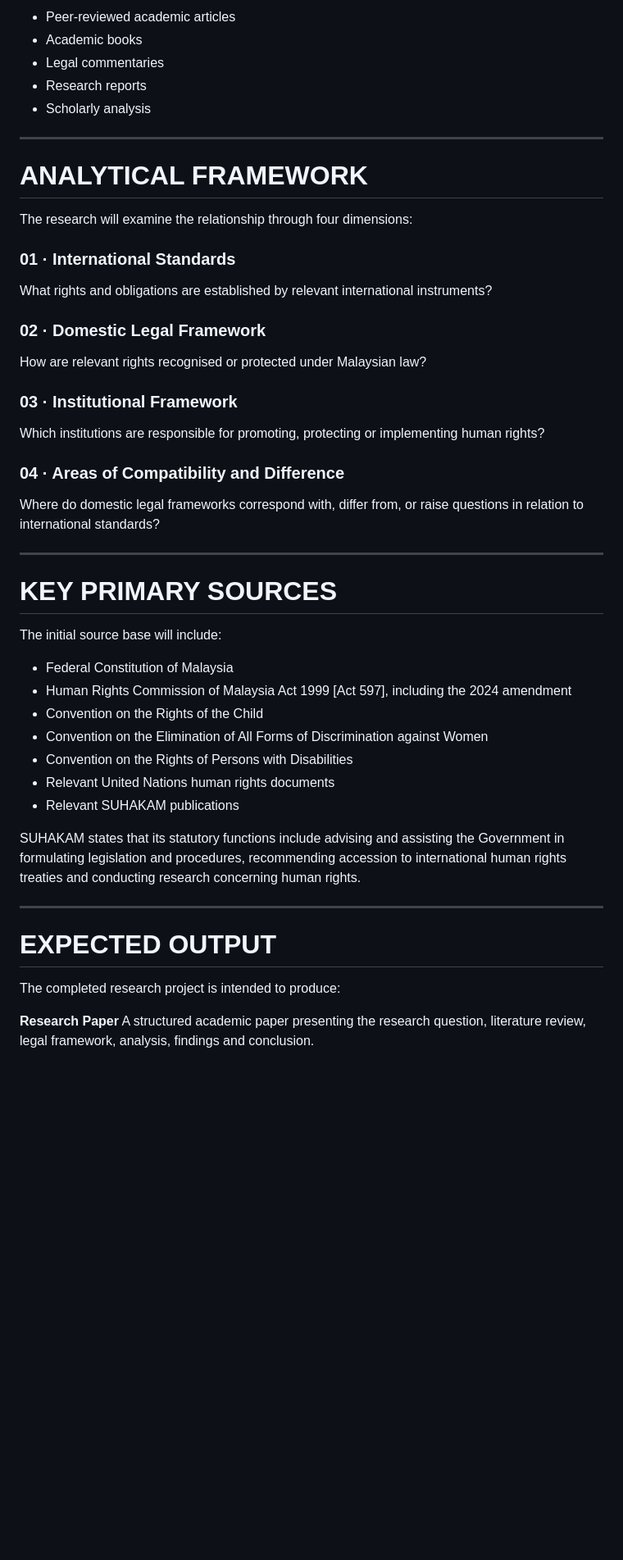
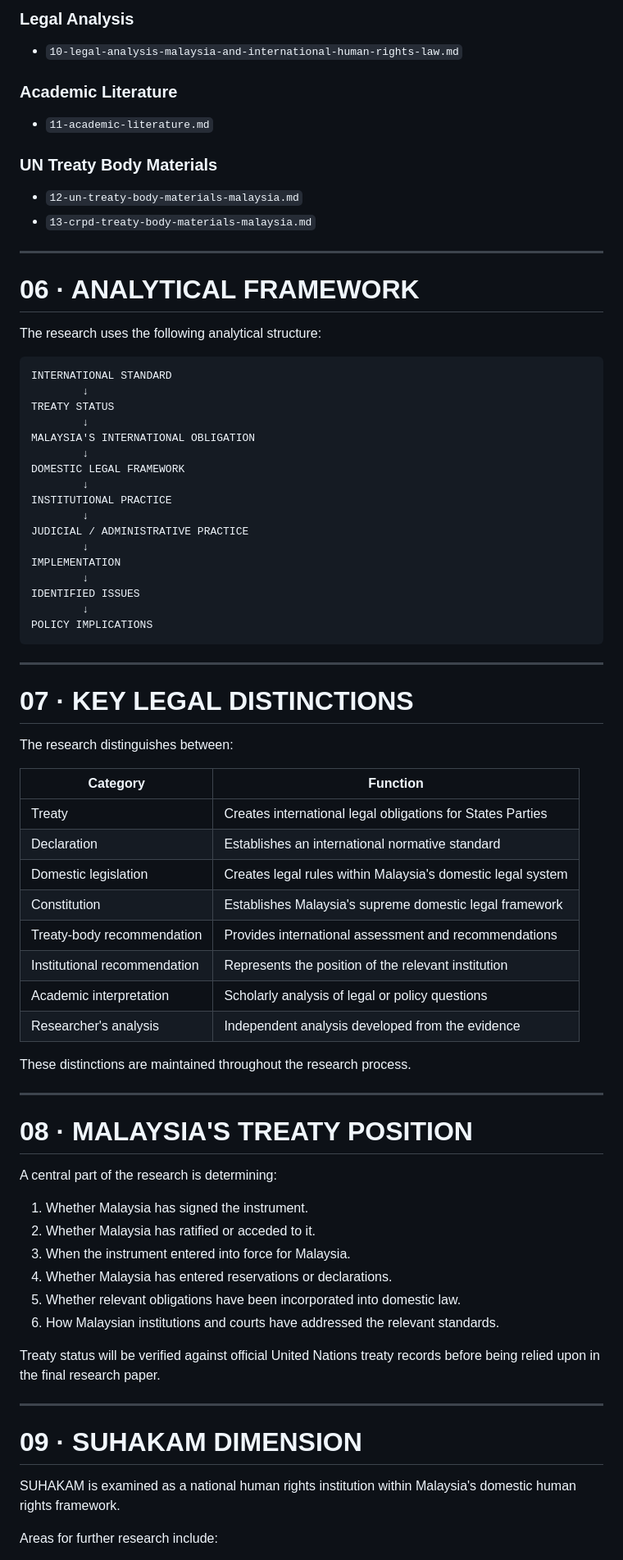
Before and after one commit to FATHI123-droid/MUHAMMAD-FATHI-DURAINI, a Markdown page: research/malaysia-international-human-rights-law/README.md, the part around one of its changes. Shown at 82% size. GitHub-like rendering; blank space fills up the shorter version.

````diff
--- a/research/malaysia-international-human-rights-law/README.md
+++ b/research/malaysia-international-human-rights-law/README.md
@@ -96,54 +126,81 @@ Supporting materials may include:
 
-* Peer-reviewed academic articles
-* Academic books
-* Legal commentaries
-* Research reports
-* Scholarly analysis
+### Legal Analysis
+
+- `10-legal-analysis-malaysia-and-international-human-rights-law.md`
+
+### Academic Literature
+
+- `11-academic-literature.md`
+
+### UN Treaty Body Materials
+
+- `12-un-treaty-body-materials-malaysia.md`
+- `13-crpd-treaty-body-materials-malaysia.md`
 
 ---
 
-# ANALYTICAL FRAMEWORK
+# 06 · ANALYTICAL FRAMEWORK
 
-The research will examine the relationship through four dimensions:
+The research uses the following analytical structure:
 
-### 01 · International Standards
+```text
+INTERNATIONAL STANDARD
+        ↓
+TREATY STATUS
+        ↓
+MALAYSIA'S INTERNATIONAL OBLIGATION
+        ↓
+DOMESTIC LEGAL FRAMEWORK
+        ↓
+INSTITUTIONAL PRACTICE
+        ↓
+JUDICIAL / ADMINISTRATIVE PRACTICE
+        ↓
+IMPLEMENTATION
+        ↓
+IDENTIFIED ISSUES
+        ↓
+POLICY IMPLICATIONS
+```
+---
 
-What rights and obligations are established by relevant international instruments?
+# 07 · KEY LEGAL DISTINCTIONS
 
-### 02 · Domestic Legal Framework
+The research distinguishes between:
 
-How are relevant rights recognised or protected under Malaysian law?
+| Category | Function |
+|---|---|
+| Treaty | Creates international legal obligations for States Parties |
+| Declaration | Establishes an international normative standard |
+| Domestic legislation | Creates legal rules within Malaysia's domestic legal system |
+| Constitution | Establishes Malaysia's supreme domestic legal framework |
+| Treaty-body recommendation | Provides international assessment and recommendations |
+| Institutional recommendation | Represents the position of the relevant institution |
+| Academic interpretation | Scholarly analysis of legal or policy questions |
+| Researcher's analysis | Independent analysis developed from the evidence |
 
-### 03 · Institutional Framework
-
-Which institutions are responsible for promoting, protecting or implementing human rights?
-
-### 04 · Areas of Compatibility and Difference
-
-Where do domestic legal frameworks correspond with, differ from, or raise questions in relation to international standards?
+These distinctions are maintained throughout the research process.
 
 ---
 
-# KEY PRIMARY SOURCES
+# 08 · MALAYSIA'S TREATY POSITION
 
-The initial source base will include:
+A central part of the research is determining:
 
-* Federal Constitution of Malaysia
-* Human Rights Commission of Malaysia Act 1999 [Act 597], including the 2024 amendment
-* Convention on the Rights of the Child
-* Convention on the Elimination of All Forms of Discrimination against Women
-* Convention on the Rights of Persons with Disabilities
-* Relevant United Nations human rights documents
-* Relevant SUHAKAM publications
+1. Whether Malaysia has signed the instrument.
+2. Whether Malaysia has ratified or acceded to it.
+3. When the instrument entered into force for Malaysia.
+4. Whether Malaysia has entered reservations or declarations.
+5. Whether relevant obligations have been incorporated into domestic law.
+6. How Malaysian institutions and courts have addressed the relevant standards.
 
-SUHAKAM states that its statutory functions include advising and assisting the Government in formulating legislation and procedures, recommending accession to international human rights treaties and conducting research concerning human rights.
+Treaty status will be verified against official United Nations treaty records before being relied upon in the final research paper.
 
 ---
 
-# EXPECTED OUTPUT
+# 09 · SUHAKAM DIMENSION
 
-The completed research project is intended to produce:
+SUHAKAM is examined as a national human rights institution within Malaysia's domestic human rights framework.
 
-**Research Paper**
-A structured academic paper presenting the research question, literature review, legal framework, analysis, findings and conclusion.
+Areas for further research include:
 
````
Also changed, not shown: other parts of research/malaysia-international-human-rights-law/README.md (+234 -98 lines).
